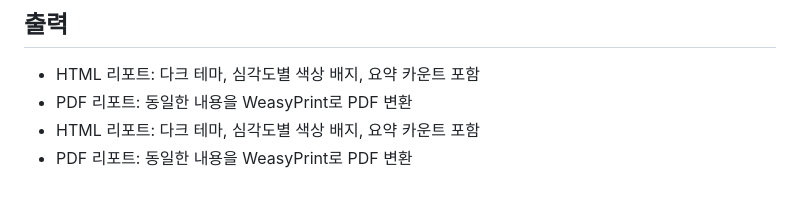
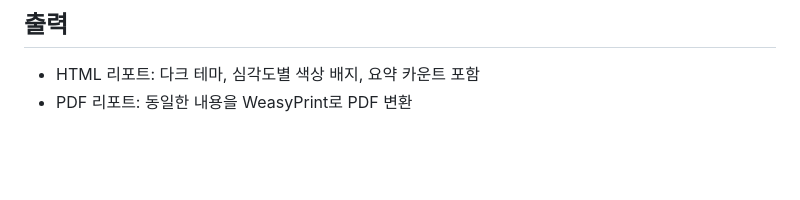
Before and after one commit to dbsdud0120/E-COPS-vacation-project, a Markdown page: Report/README.md, the part around the change. Drawn GitHub-style; blank space fills up the shorter version.

```diff
--- a/Report/README.md
+++ b/Report/README.md
@@ -128,5 +128,3 @@ Scanner가 생성하는 JSON은 아래 형식을 따릅니다 (Scanner 3주차 P
 ## 출력
 - HTML 리포트: 다크 테마, 심각도별 색상 배지, 요약 카운트 포함
 - PDF 리포트: 동일한 내용을 WeasyPrint로 PDF 변환
-- HTML 리포트: 다크 테마, 심각도별 색상 배지, 요약 카운트 포함
-- PDF 리포트: 동일한 내용을 WeasyPrint로 PDF 변환
```
